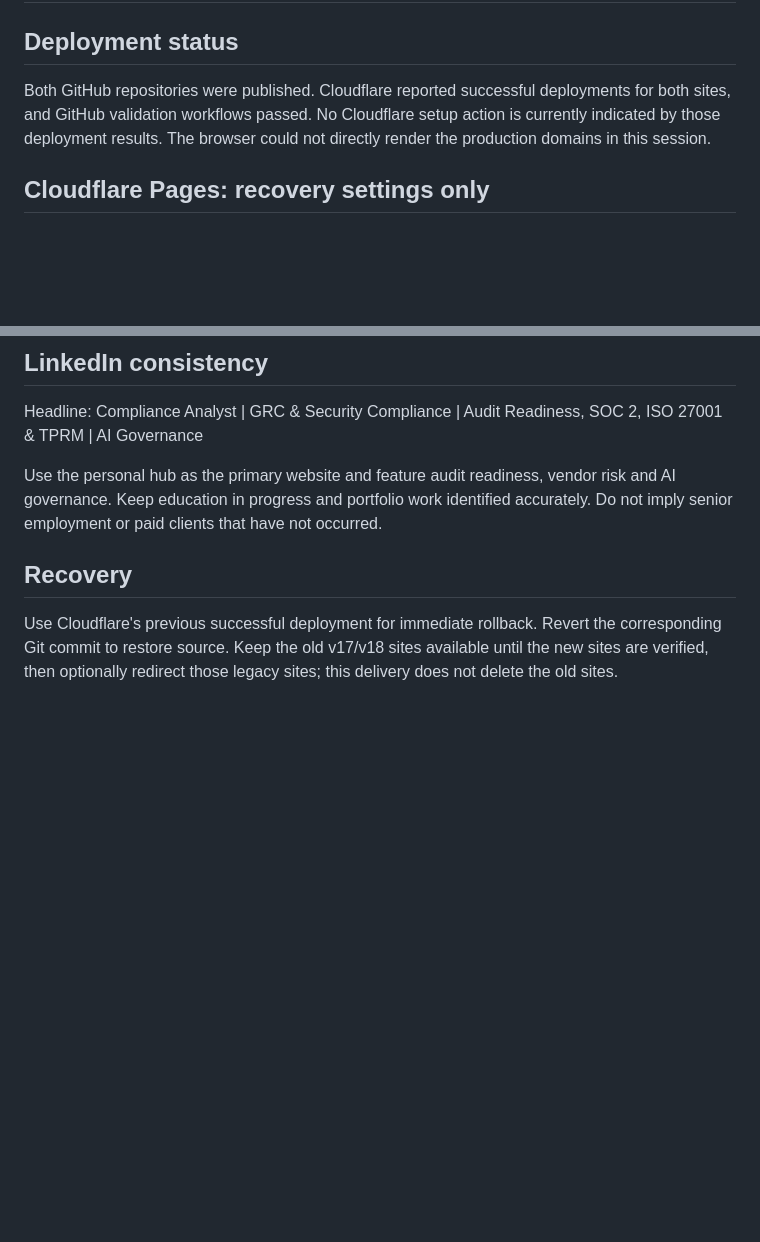
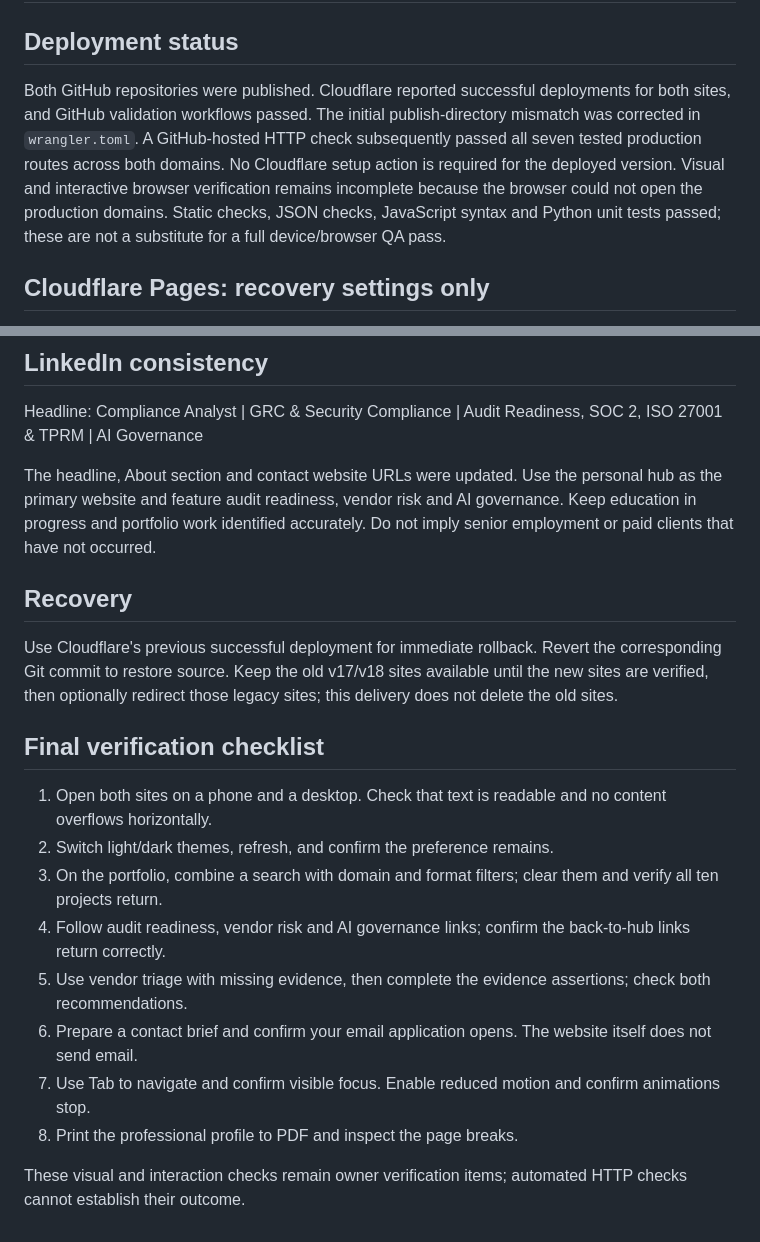
Before and after one commit to aaowasi/aaowasi, a Markdown page: docs/OWNER_ACTIONS.md, 2 parts joined by grey strips. Drawn GitHub-style; blank space fills up the shorter version.

Commit message:
Document verified production routes and remaining visual QA

```diff
--- a/docs/OWNER_ACTIONS.md
+++ b/docs/OWNER_ACTIONS.md
@@ -1,7 +1,7 @@
 # Owner actions and maintenance
 
 ## Deployment status
-Both GitHub repositories were published. Cloudflare reported successful deployments for both sites, and GitHub validation workflows passed. No Cloudflare setup action is currently indicated by those deployment results. The browser could not directly render the production domains in this session.
+Both GitHub repositories were published. Cloudflare reported successful deployments for both sites, and GitHub validation workflows passed. The initial publish-directory mismatch was corrected in `wrangler.toml`. A GitHub-hosted HTTP check subsequently passed all seven tested production routes across both domains. No Cloudflare setup action is required for the deployed version. Visual and interactive browser verification remains incomplete because the browser could not open the production domains. Static checks, JSON checks, JavaScript syntax and Python unit tests passed; these are not a substitute for a full device/browser QA pass.
 
 ## Cloudflare Pages: recovery settings only
 Use these steps only if the deployed site does not serve the expected content or a later build fails. The dashboard was held at a security-verification screen in the connected browser.
@@ -46,7 +46,19 @@ Client acceptance, evidence verification, risk decisions, employment eligibility
 ## LinkedIn consistency
 Headline: Compliance Analyst | GRC & Security Compliance | Audit Readiness, SOC 2, ISO 27001 & TPRM | AI Governance
 
-Use the personal hub as the primary website and feature audit readiness, vendor risk and AI governance. Keep education in progress and portfolio work identified accurately. Do not imply senior employment or paid clients that have not occurred.
+The headline, About section and contact website URLs were updated. Use the personal hub as the primary website and feature audit readiness, vendor risk and AI governance. Keep education in progress and portfolio work identified accurately. Do not imply senior employment or paid clients that have not occurred.
 
 ## Recovery
 Use Cloudflare's previous successful deployment for immediate rollback. Revert the corresponding Git commit to restore source. Keep the old v17/v18 sites available until the new sites are verified, then optionally redirect those legacy sites; this delivery does not delete the old sites.
+
+## Final verification checklist
+1. Open both sites on a phone and a desktop. Check that text is readable and no content overflows horizontally.
+2. Switch light/dark themes, refresh, and confirm the preference remains.
+3. On the portfolio, combine a search with domain and format filters; clear them and verify all ten projects return.
+4. Follow audit readiness, vendor risk and AI governance links; confirm the back-to-hub links return correctly.
+5. Use vendor triage with missing evidence, then complete the evidence assertions; check both recommendations.
+6. Prepare a contact brief and confirm your email application opens. The website itself does not send email.
+7. Use Tab to navigate and confirm visible focus. Enable reduced motion and confirm animations stop.
+8. Print the professional profile to PDF and inspect the page breaks.
+
+These visual and interaction checks remain owner verification items; automated HTTP checks cannot establish their outcome.
```
